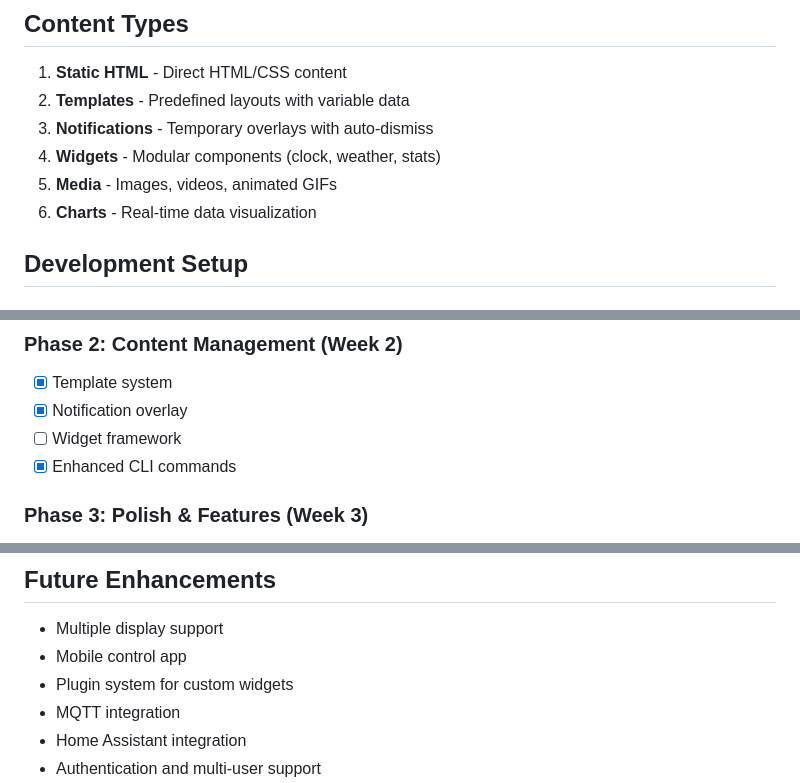
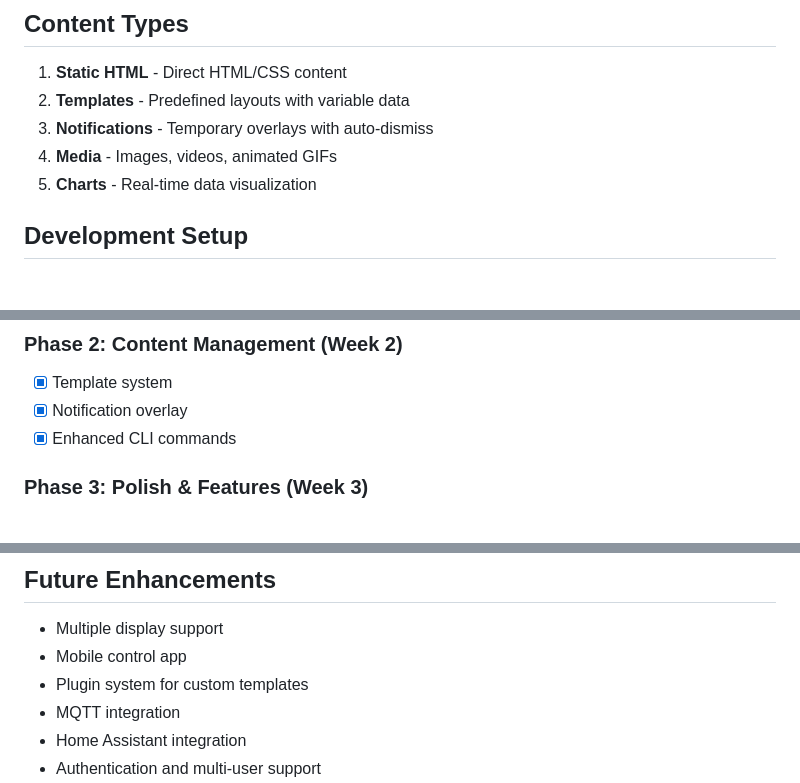
Before and after one commit to ewilderj/hdisplay, a Markdown page: PRD.md, 3 parts joined by grey strips. Drawn GitHub-style.

```diff
--- a/PRD.md
+++ b/PRD.md
@@ -114,9 +114,8 @@ A lightweight display system for a 1280x400 USB monitor connected to a Raspberry
 1. **Static HTML** - Direct HTML/CSS content
 2. **Templates** - Predefined layouts with variable data
 3. **Notifications** - Temporary overlays with auto-dismiss
-4. **Widgets** - Modular components (clock, weather, stats)
-5. **Media** - Images, videos, animated GIFs
-6. **Charts** - Real-time data visualization
+4. **Media** - Images, videos, animated GIFs
+5. **Charts** - Real-time data visualization
 
 ## Development Setup
 
@@ -177,7 +176,6 @@ npm run dev  # Starts server + opens browser at 1280x400
 ### Phase 2: Content Management (Week 2)
 - [x] Template system
 - [x] Notification overlay
-- [ ] Widget framework
 - [x] Enhanced CLI commands
 
 ### Phase 3: Polish & Features (Week 3)
@@ -221,7 +219,7 @@ npm run dev  # Starts server + opens browser at 1280x400
 
 - Multiple display support
 - Mobile control app
-- Plugin system for custom widgets
+- Plugin system for custom templates
 - MQTT integration
 - Home Assistant integration
 - Authentication and multi-user support
```
Also changed, not shown: TODO.md (+2 -4 lines).
